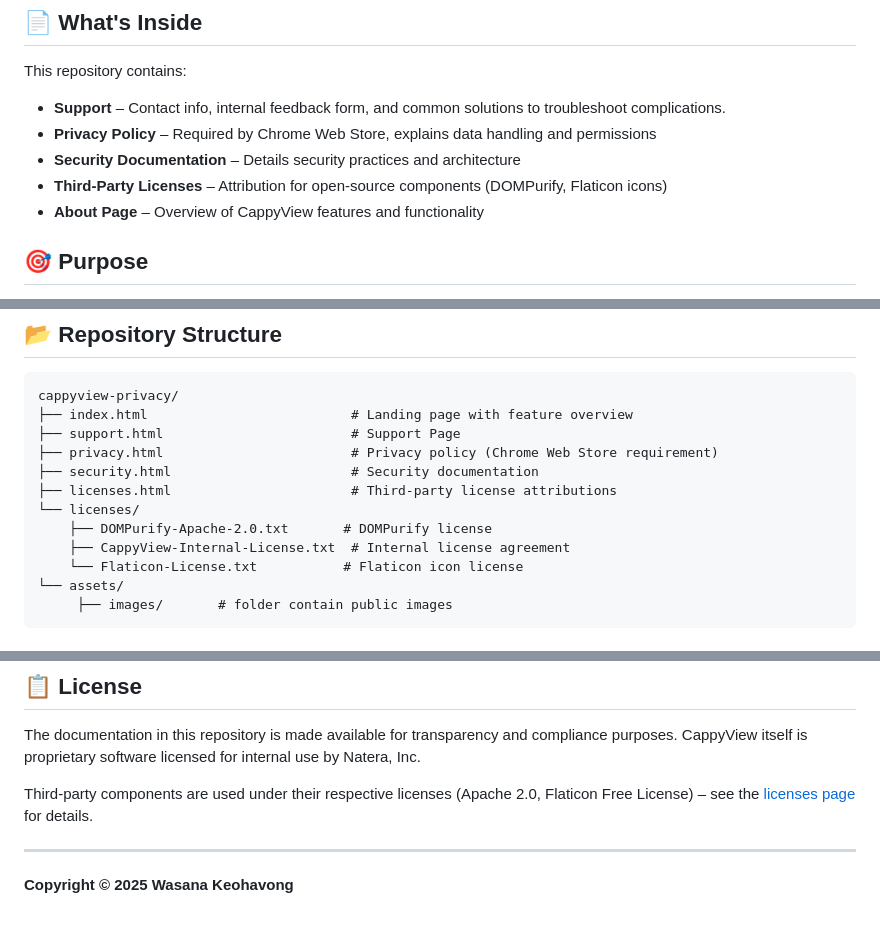
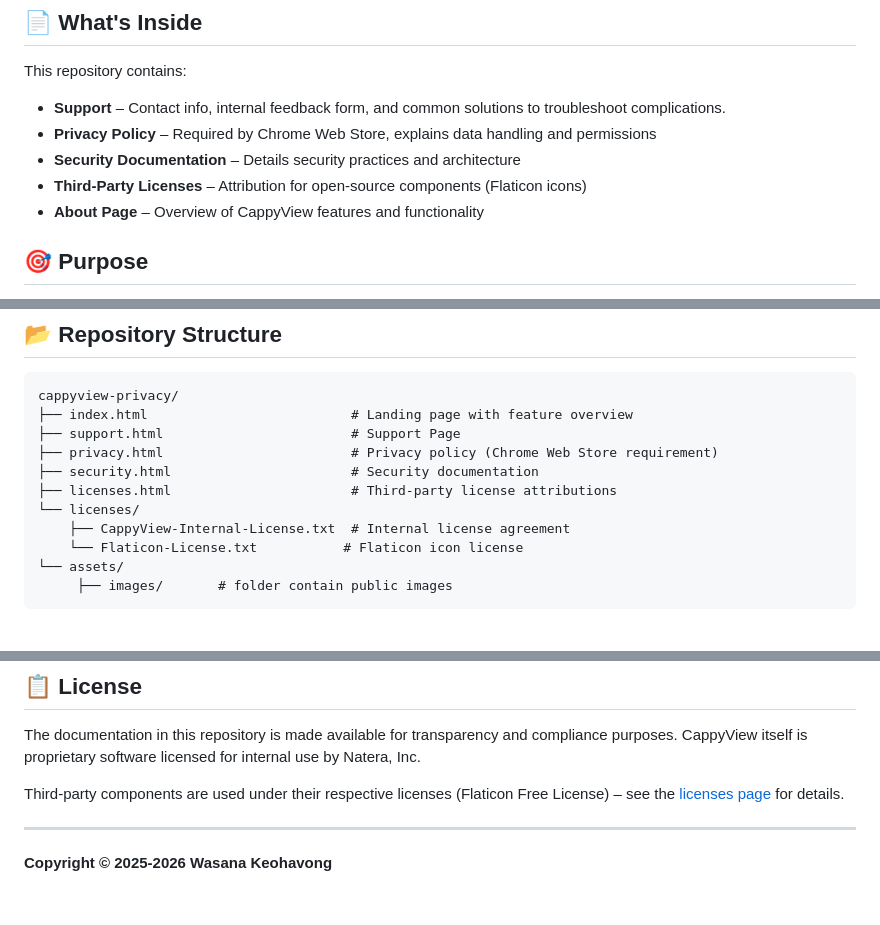
Before and after one commit to WasanaRobin/cappyview-privacy, a Markdown page: README.md, 3 parts joined by grey strips. GitHub-like rendering.

Commit message:
Update third-party licenses and copyright year
DOM Purify is no longer used.

```diff
--- a/README.md
+++ b/README.md
@@ -14,7 +14,7 @@ This repository contains:
 - **Support** – Contact info, internal feedback form, and common solutions to troubleshoot complications.
 - **Privacy Policy** – Required by Chrome Web Store, explains data handling and permissions
 - **Security Documentation** – Details security practices and architecture
-- **Third-Party Licenses** – Attribution for open-source components (DOMPurify, Flaticon icons)
+- **Third-Party Licenses** – Attribution for open-source components (Flaticon icons)
 - **About Page** – Overview of CappyView features and functionality
 
 ## 🎯 Purpose
@@ -34,7 +34,6 @@ cappyview-privacy/
 ├── security.html                       # Security documentation
 ├── licenses.html                       # Third-party license attributions
 └── licenses/
-    ├── DOMPurify-Apache-2.0.txt       # DOMPurify license
     ├── CappyView-Internal-License.txt  # Internal license agreement
     └── Flaticon-License.txt           # Flaticon icon license
 └── assets/
@@ -58,8 +57,8 @@ cappyview-privacy/
 
 The documentation in this repository is made available for transparency and compliance purposes. CappyView itself is proprietary software licensed for internal use by Natera, Inc.
 
-Third-party components are used under their respective licenses (Apache 2.0, Flaticon Free License) – see the [licenses page](https://wasanarobin.github.io/cappyview-privacy/licenses.html) for details.
+Third-party components are used under their respective licenses (Flaticon Free License) – see the [licenses page](https://wasanarobin.github.io/cappyview-privacy/licenses.html) for details.
 
 ---
 
-**Copyright © 2025 Wasana Keohavong**
+**Copyright © 2025-2026 Wasana Keohavong**
```
